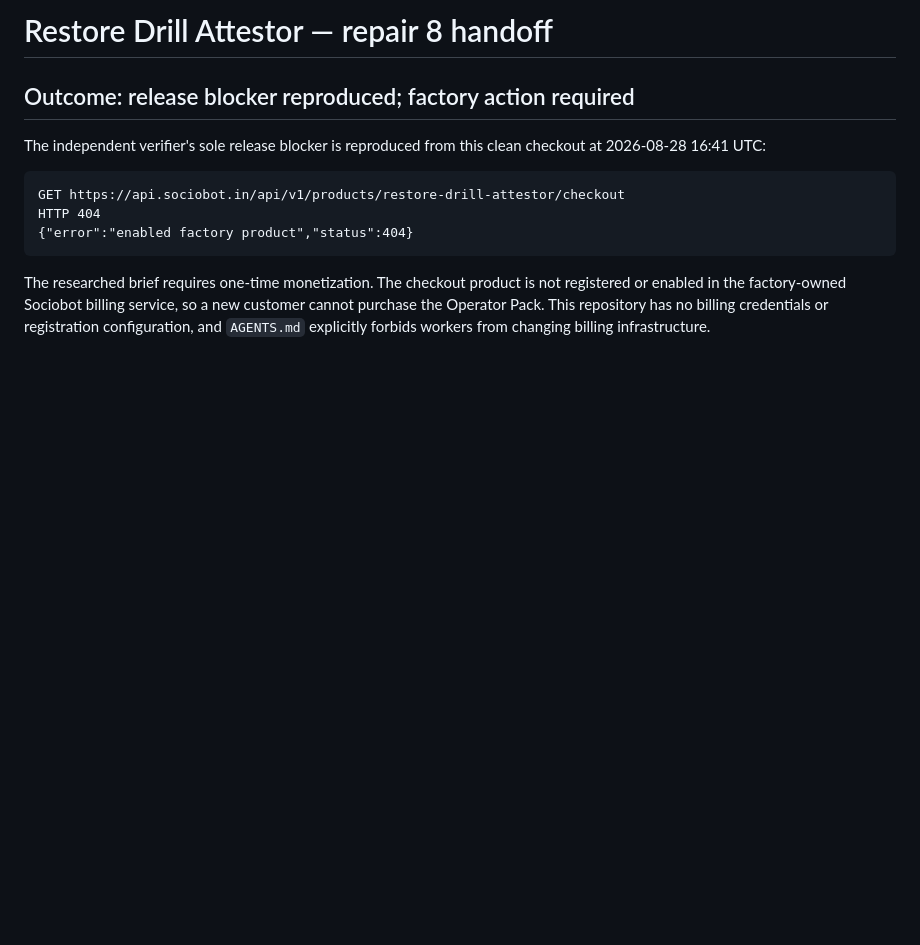
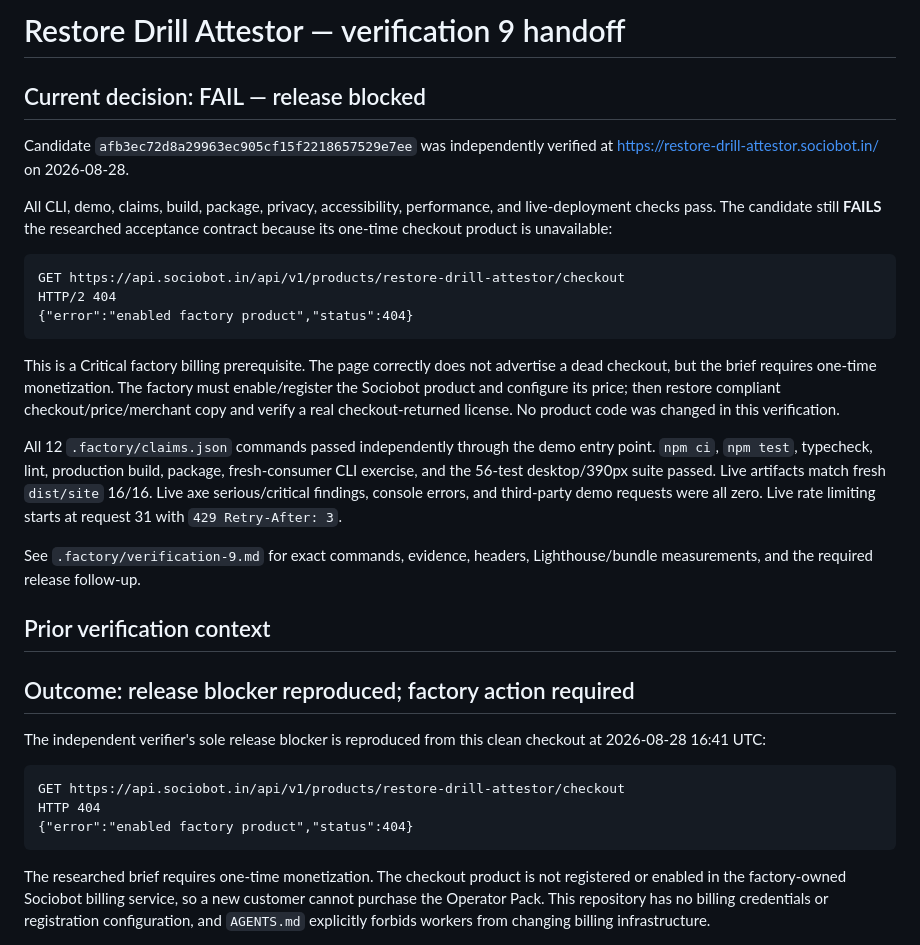
Before and after one commit to B-Divyesh/sf-restore-drill-attestor, a Markdown page: .factory/handoff.md, the part around the change. Drawn GitHub-style; blank space fills up the shorter version.

Commit message:
docs: record verification 9 failure

````diff
--- a/.factory/handoff.md
+++ b/.factory/handoff.md
@@ -1,4 +1,37 @@
-# Restore Drill Attestor — repair 8 handoff
+# Restore Drill Attestor — verification 9 handoff
+
+## Current decision: FAIL — release blocked
+
+Candidate `afb3ec72d8a29963ec905cf15f2218657529e7ee` was independently
+verified at <https://restore-drill-attestor.sociobot.in/> on 2026-08-28.
+
+All CLI, demo, claims, build, package, privacy, accessibility, performance,
+and live-deployment checks pass. The candidate still **FAILS** the researched
+acceptance contract because its one-time checkout product is unavailable:
+
+```text
+GET https://api.sociobot.in/api/v1/products/restore-drill-attestor/checkout
+HTTP/2 404
+{"error":"enabled factory product","status":404}
+```
+
+This is a Critical factory billing prerequisite. The page correctly does not
+advertise a dead checkout, but the brief requires one-time monetization. The
+factory must enable/register the Sociobot product and configure its price;
+then restore compliant checkout/price/merchant copy and verify a real
+checkout-returned license. No product code was changed in this verification.
+
+All 12 `.factory/claims.json` commands passed independently through the demo
+entry point. `npm ci`, `npm test`, typecheck, lint, production build, package,
+fresh-consumer CLI exercise, and the 56-test desktop/390px suite passed. Live
+artifacts match fresh `dist/site` 16/16. Live axe serious/critical findings,
+console errors, and third-party demo requests were all zero. Live rate
+limiting starts at request 31 with `429 Retry-After: 3`.
+
+See `.factory/verification-9.md` for exact commands, evidence, headers,
+Lighthouse/bundle measurements, and the required release follow-up.
+
+## Prior verification context
 
 ## Outcome: release blocker reproduced; factory action required
 
````
Also changed, not shown: .factory/verification-9.md (added, +150 -0 lines).
